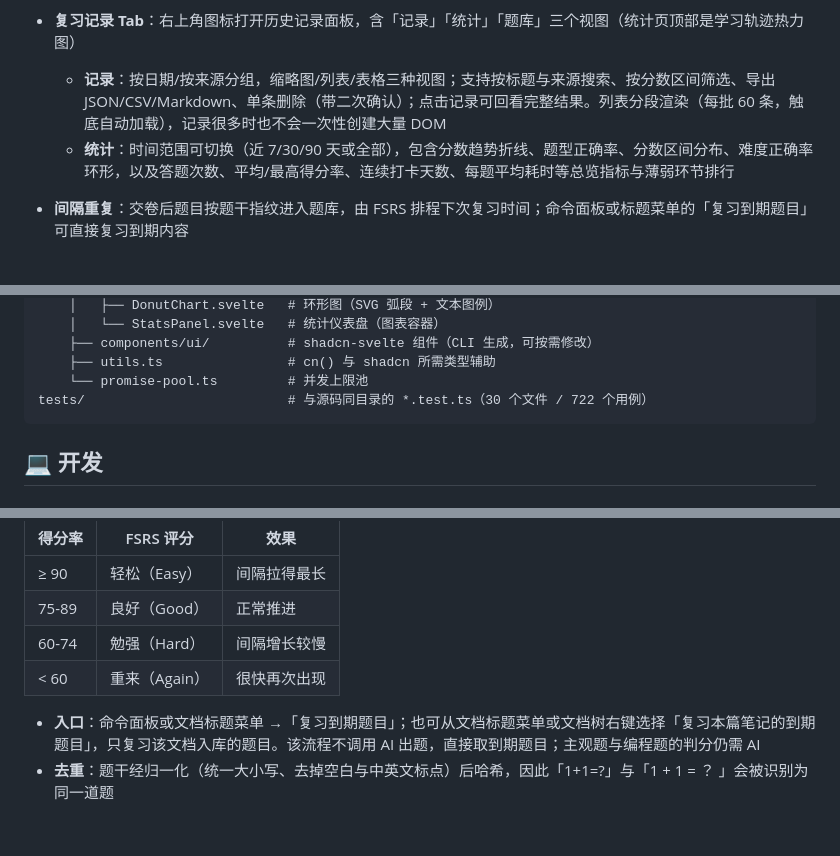
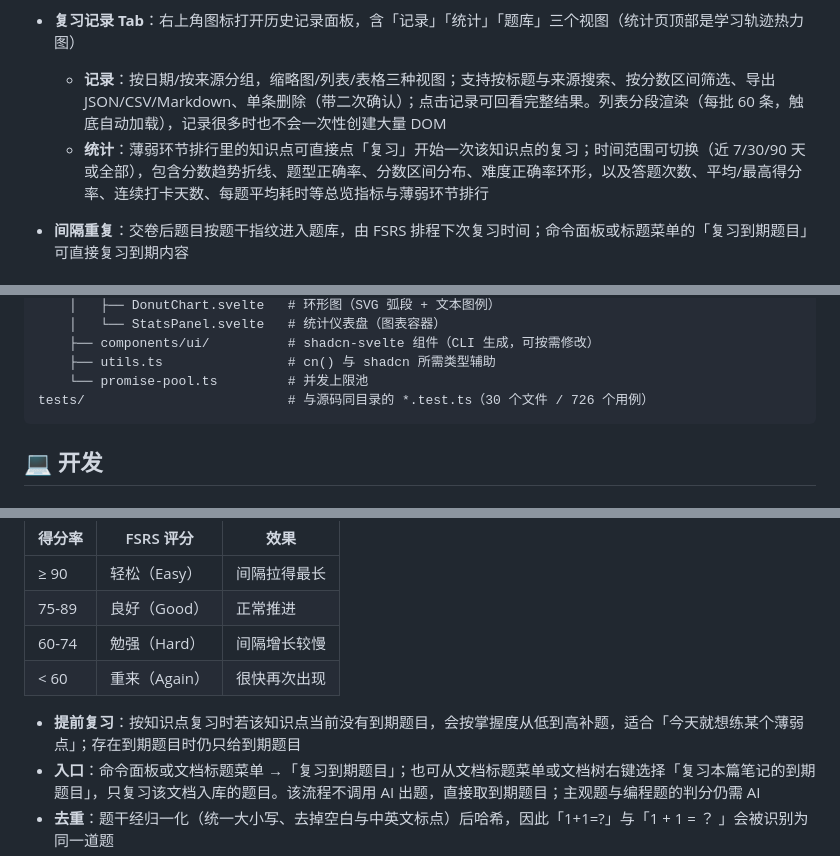
Before and after one commit to Solathis/siyuan-recallgen, a Markdown page: README.zh-CN.md, 3 parts joined by grey strips. Rendered like a GitHub page; blank space fills up the shorter version.

````diff
--- a/README.zh-CN.md
+++ b/README.zh-CN.md
@@ -87,7 +87,7 @@ RecallGen 是一款思源笔记插件，将笔记内容转化为可答题的复
 - **成绩自动记录**：交卷时立即写入成绩索引与当月明细分片，不受后续分析成败影响；历史列表只加载轻量索引，回看时才按需拉取明细
 - **复习记录 Tab**：右上角图标打开历史记录面板，含「记录」「统计」「题库」三个视图（统计页顶部是学习轨迹热力图）
   - **记录**：按日期/按来源分组，缩略图/列表/表格三种视图；支持按标题与来源搜索、按分数区间筛选、导出 JSON/CSV/Markdown、单条删除（带二次确认）；点击记录可回看完整结果。列表分段渲染（每批 60 条，触底自动加载），记录很多时也不会一次性创建大量 DOM
-  - **统计**：时间范围可切换（近 7/30/90 天或全部），包含分数趋势折线、题型正确率、分数区间分布、难度正确率环形，以及答题次数、平均/最高得分率、连续打卡天数、每题平均耗时等总览指标与薄弱环节排行
+  - **统计**：薄弱环节排行里的知识点可直接点「复习」开始一次该知识点的复习；时间范围可切换（近 7/30/90 天或全部），包含分数趋势折线、题型正确率、分数区间分布、难度正确率环形，以及答题次数、平均/最高得分率、连续打卡天数、每题平均耗时等总览指标与薄弱环节排行
 
 - **间隔重复**：交卷后题目按题干指纹进入题库，由 FSRS 排程下次复习时间；命令面板或标题菜单的「复习到期题目」可直接复习到期内容
 
@@ -225,7 +225,7 @@ src/
     ├── components/ui/          # shadcn-svelte 组件（CLI 生成，可按需修改）
     ├── utils.ts                # cn() 与 shadcn 所需类型辅助
     └── promise-pool.ts         # 并发上限池
-tests/                          # 与源码同目录的 *.test.ts（30 个文件 / 722 个用例）
+tests/                          # 与源码同目录的 *.test.ts（30 个文件 / 726 个用例）
 ```
 
 ## 💻 开发
@@ -396,6 +396,7 @@ ResultPanel (三标签: 题目列表/薄弱点分析/学习建议)
 | 60-74 | 勉强（Hard） | 间隔增长较慢 |
 | < 60 | 重来（Again） | 很快再次出现 |
 
+- **提前复习**：按知识点复习时若该知识点当前没有到期题目，会按掌握度从低到高补题，适合「今天就想练某个薄弱点」；存在到期题目时仍只给到期题目
 - **入口**：命令面板或文档标题菜单 →「复习到期题目」；也可从文档标题菜单或文档树右键选择「复习本篇笔记的到期题目」，只复习该文档入库的题目。该流程不调用 AI 出题，直接取到期题目；主观题与编程题的判分仍需 AI
 - **去重**：题干经归一化（统一大小写、去掉空白与中英文标点）后哈希，因此「1+1=?」与「1 + 1 = ？ 」会被识别为同一道题
 - **保留进度**：从同一篇笔记再次生成时，已存在的题目只更新题面与来源，复习排程与作答历史不会被清零
````
Also changed, not shown: CHANGELOG.md (+2 -1 lines), README.md (+2 -1 lines).
